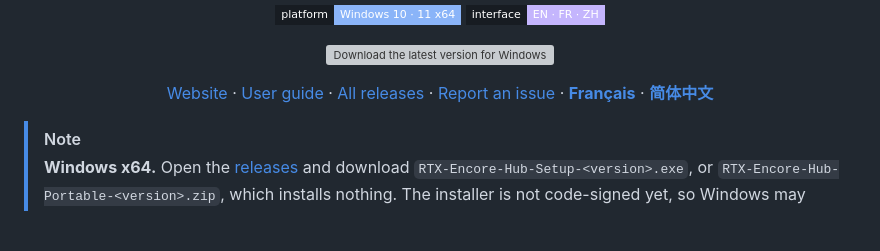
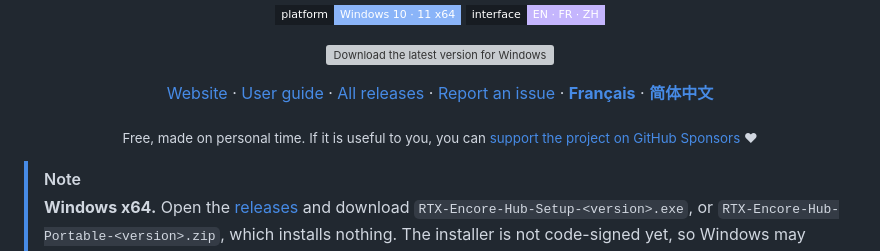
Before and after one commit to SilyNoMeta/rtx-encore-hub, a Markdown page: README.md, the part around one of its changes. GitHub-like rendering; badges without logos; blank space fills up the shorter version; grey boxes are pictures that could not be loaded.

```diff
--- a/README.md
+++ b/README.md
@@ -20,6 +21,8 @@ It finds your games, installs the mod with the NVIDIA files it needs, keeps all
 [![Download the latest version for Windows x64](assets/download.svg)](https://github.com/SilyNoMeta/rtx-encore-hub/releases)
 
 [Website](https://encore.nometa.fr/) · [User guide](docs/USER-GUIDE.md) · [All releases](https://github.com/SilyNoMeta/rtx-encore-hub/releases) · [Report an issue](https://github.com/SilyNoMeta/rtx-encore-hub/issues/new/choose) · **[Français](README.fr.md)** · **[简体中文](README.zh-CN.md)**
+
+<sub>Free, made on personal time. If it is useful to you, you can <a href="https://github.com/sponsors/SilyNoMeta">support the project on GitHub Sponsors</a> ❤</sub>
 
 </div>
 
```
Also changed, not shown: other parts of README.md (+1 -0 lines), README.fr.md (+3 -0 lines), README.zh-CN.md (+3 -0 lines).
